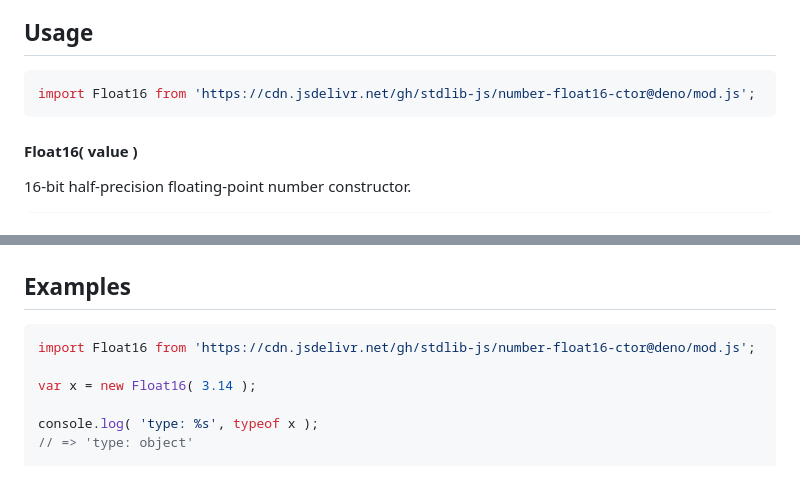
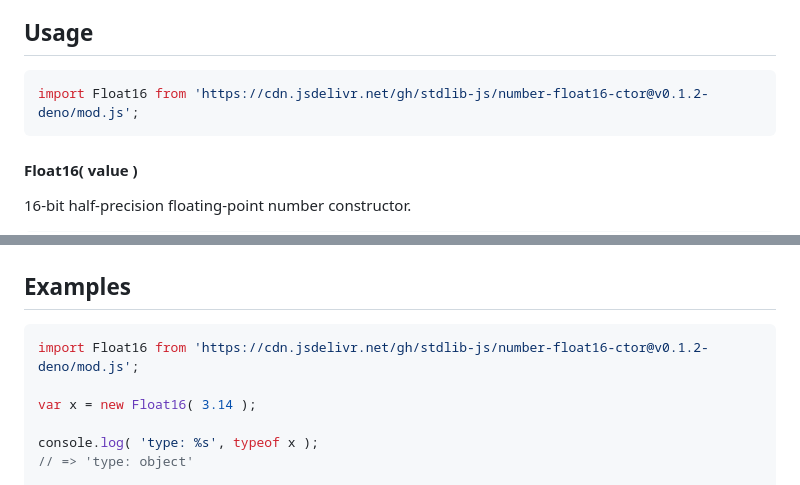
Before and after one commit to stdlib-js/number-float16-ctor, a Markdown page: README.md, 2 parts joined by grey strips. Rendered like a GitHub page.

Commit message:
Update README.md for Deno bundle v0.1.2

````diff
--- a/README.md
+++ b/README.md
@@ -52,7 +52,7 @@ limitations under the License.
 ## Usage
 
 ```javascript
-import Float16 from 'https://cdn.jsdelivr.net/gh/stdlib-js/number-float16-ctor@deno/mod.js';
+import Float16 from 'https://cdn.jsdelivr.net/gh/stdlib-js/number-float16-ctor@v0.1.2-deno/mod.js';
 ```
 
 #### Float16( value )
@@ -196,7 +196,7 @@ v = x.valueOf();
 <!-- eslint no-undef: "error" -->
 
 ```javascript
-import Float16 from 'https://cdn.jsdelivr.net/gh/stdlib-js/number-float16-ctor@deno/mod.js';
+import Float16 from 'https://cdn.jsdelivr.net/gh/stdlib-js/number-float16-ctor@v0.1.2-deno/mod.js';
 
 var x = new Float16( 3.14 );
 
````
